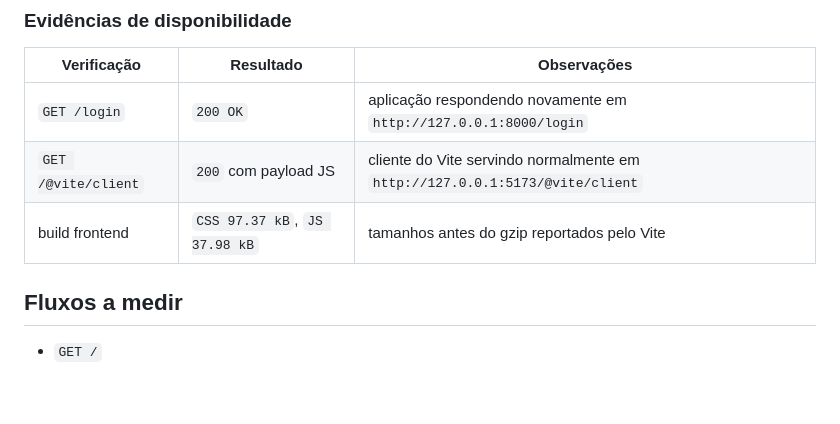
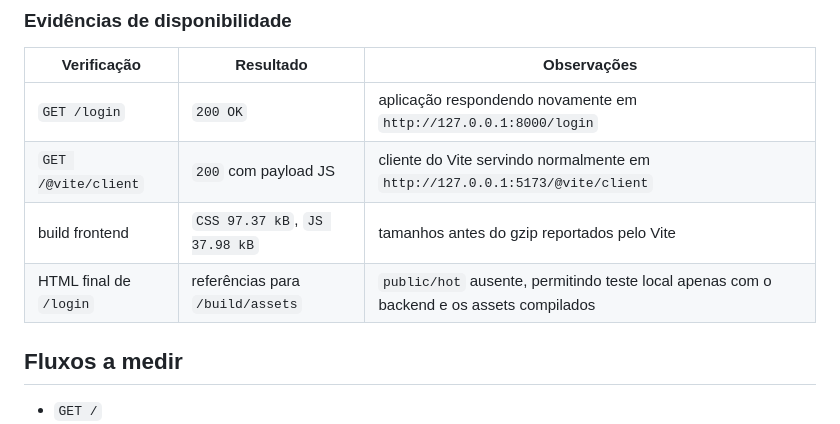
Before and after one commit to Lucas-Bispo/RHevo, a Markdown page: docs/performance/metricas-validacao.md, the part around the change. Rendered like a GitHub page; blank space fills up the shorter version.

Commit message:
docs(performance): registra uso de assets compilados

```diff
--- a/docs/performance/metricas-validacao.md
+++ b/docs/performance/metricas-validacao.md
@@ -15,6 +15,7 @@
 | `GET /login` | `200 OK` | aplicação respondendo novamente em `http://127.0.0.1:8000/login` |
 | `GET /@vite/client` | `200` com payload JS | cliente do Vite servindo normalmente em `http://127.0.0.1:5173/@vite/client` |
 | build frontend | `CSS 97.37 kB`, `JS 37.98 kB` | tamanhos antes do gzip reportados pelo Vite |
+| HTML final de `/login` | referências para `/build/assets` | `public/hot` ausente, permitindo teste local apenas com o backend e os assets compilados |
 
 ## Fluxos a medir
 - `GET /`
```
Also changed, not shown: docs/10-tarefas-backlog/BACKLOG-GERAL.md (+1 -0 lines), docs/11-implementacao/LINHA-DO-TEMPO.md (+1 -0 lines).
